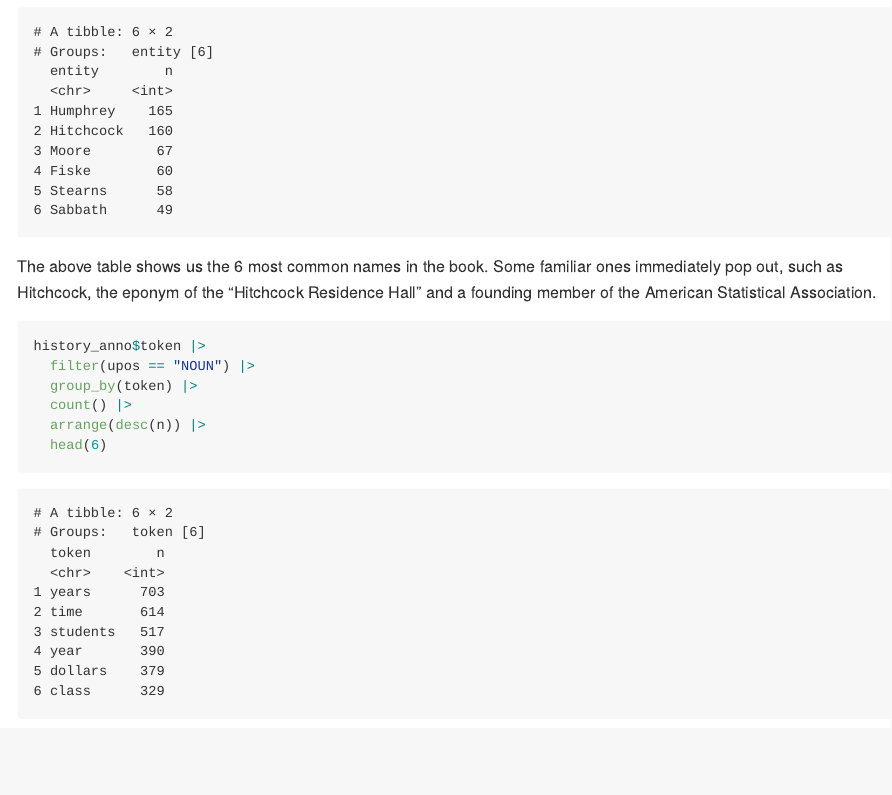
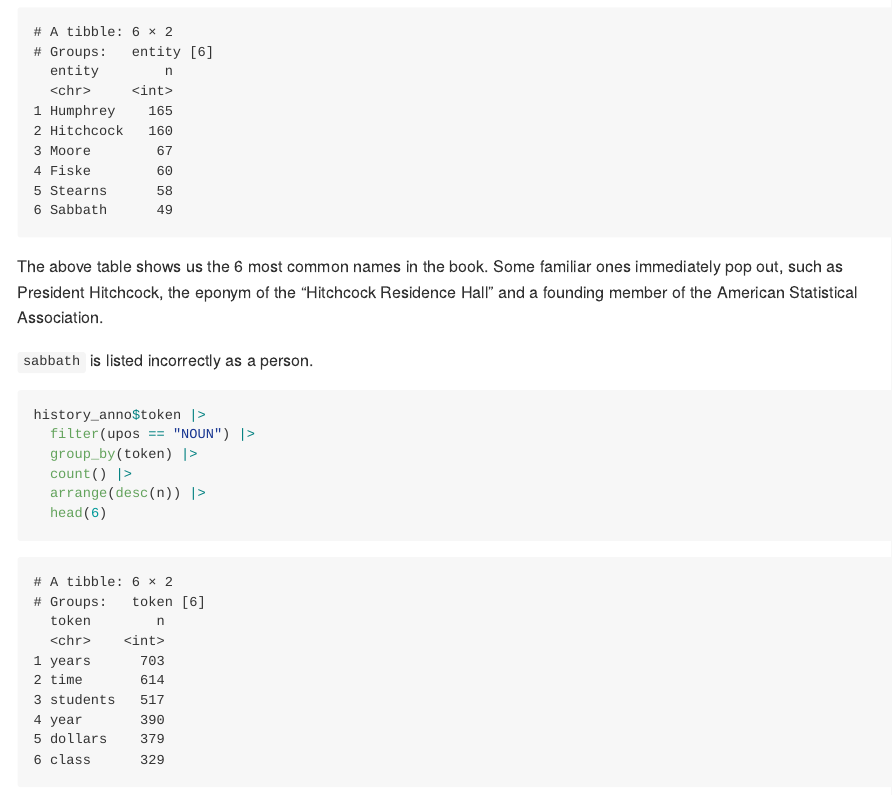
Before and after one commit to STAT325-S24/HistoryAmherstCollege, a Quarto document (README.qmd): the page in a window 1100 px wide, from 3060 px down. The pictures show the output file README.md that the author committed with the source, drawn offline in the style of GitHub.

Commit message:
Minor tweaks.

````diff
--- a/README.qmd
+++ b/README.qmd
@@ -61,7 +61,9 @@ history_anno$entity |>
 ```
 
 The above table shows us the 6 most common names in the book.
-Some familiar ones immediately pop out, such as Hitchcock, the eponym of the "Hitchcock Residence Hall" and a founding member of the American Statistical Association.
+Some familiar ones immediately pop out, such as President Hitchcock, the eponym of the "Hitchcock Residence Hall" and a founding member of the American Statistical Association.
+
+`sabbath` is listed incorrectly as a person.
 
 ```{r}
 history_anno$token |>
````
Also changed, not shown: README.md, docs/search.json, 4 other files.
